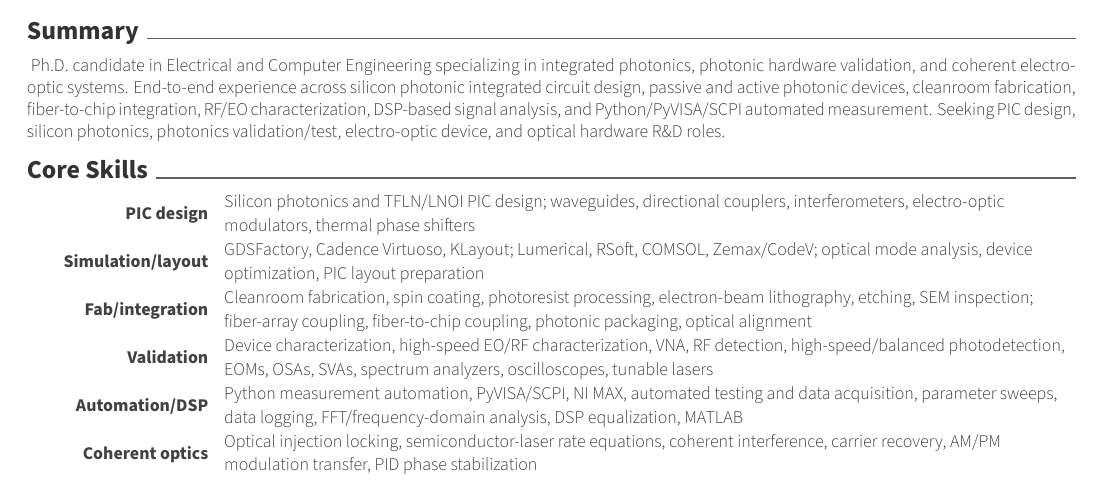
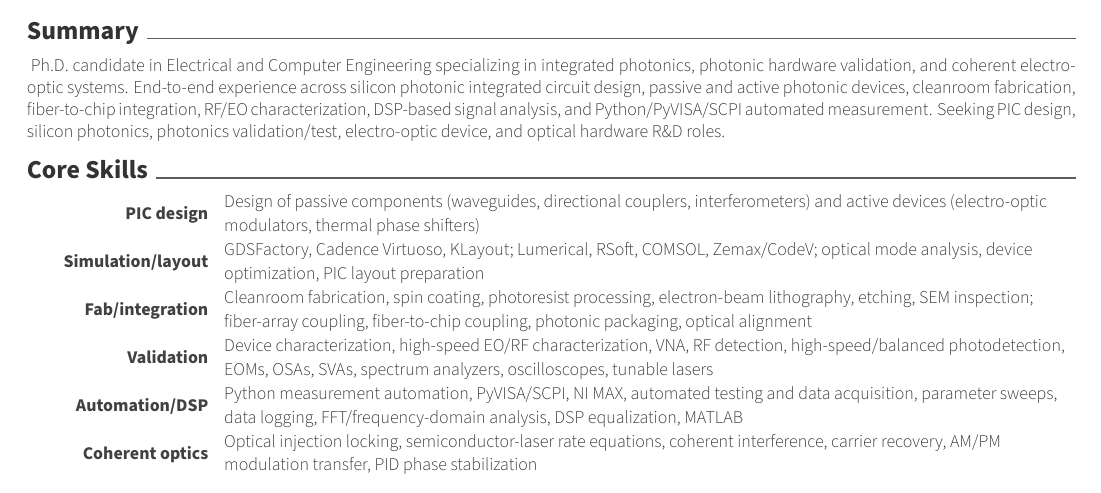
Before and after one commit to shg123456/resume, a LaTeX CV (pic-hardware/resume.tex, which reads pic-hardware/resume/TechnicalSkills.tex): part of page 1 of 2, cut so that both start at the same text. Compiled offline with XeLaTeX.

Commit message:
Describe PIC design skills by device type

```diff
--- a/pic-hardware/resume/TechnicalSkills.tex
+++ b/pic-hardware/resume/TechnicalSkills.tex
@@ -9,7 +9,7 @@
 \begin{cvskills}
   \cvskill
     {PIC design}
-    {Silicon photonics and TFLN/LNOI PIC design; waveguides, directional couplers, interferometers, electro-optic modulators, thermal phase shifters}
+    {Design of passive components (waveguides, directional couplers, interferometers) and active devices (electro-optic modulators, thermal phase shifters)}
   \cvskill
     {Simulation/layout}
     {GDSFactory, Cadence Virtuoso, KLayout; Lumerical, RSoft, COMSOL, Zemax/CodeV; optical mode analysis, device optimization, PIC layout preparation}
```
Also changed, not shown: pic-hardware/resume.pdf.
